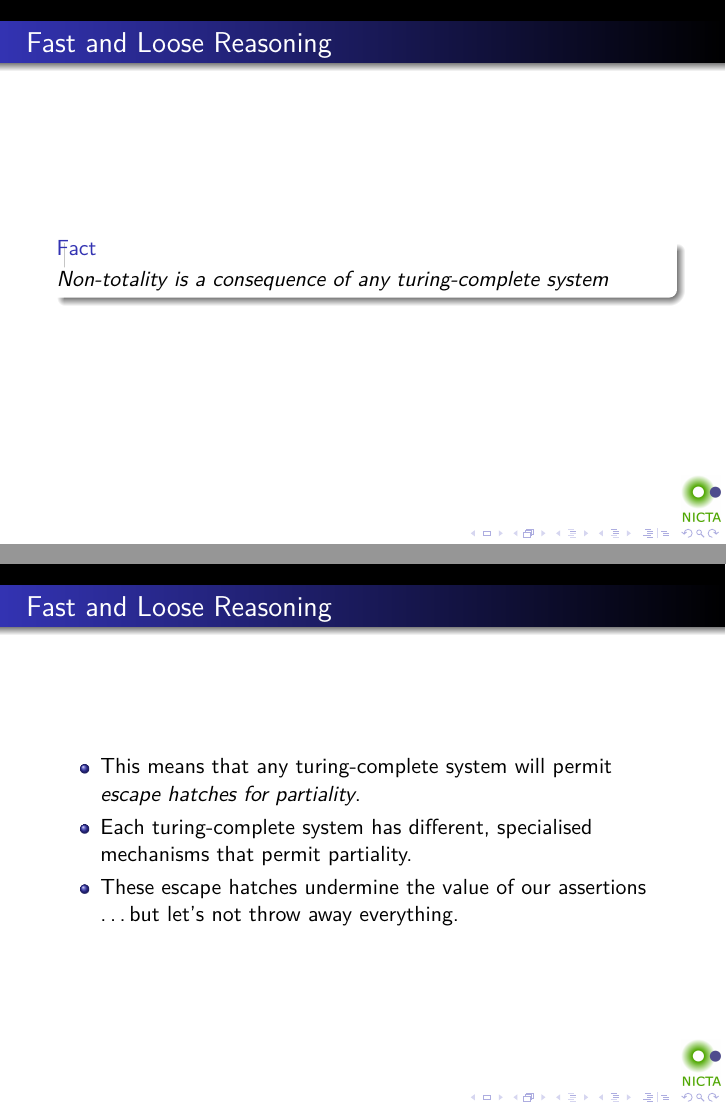
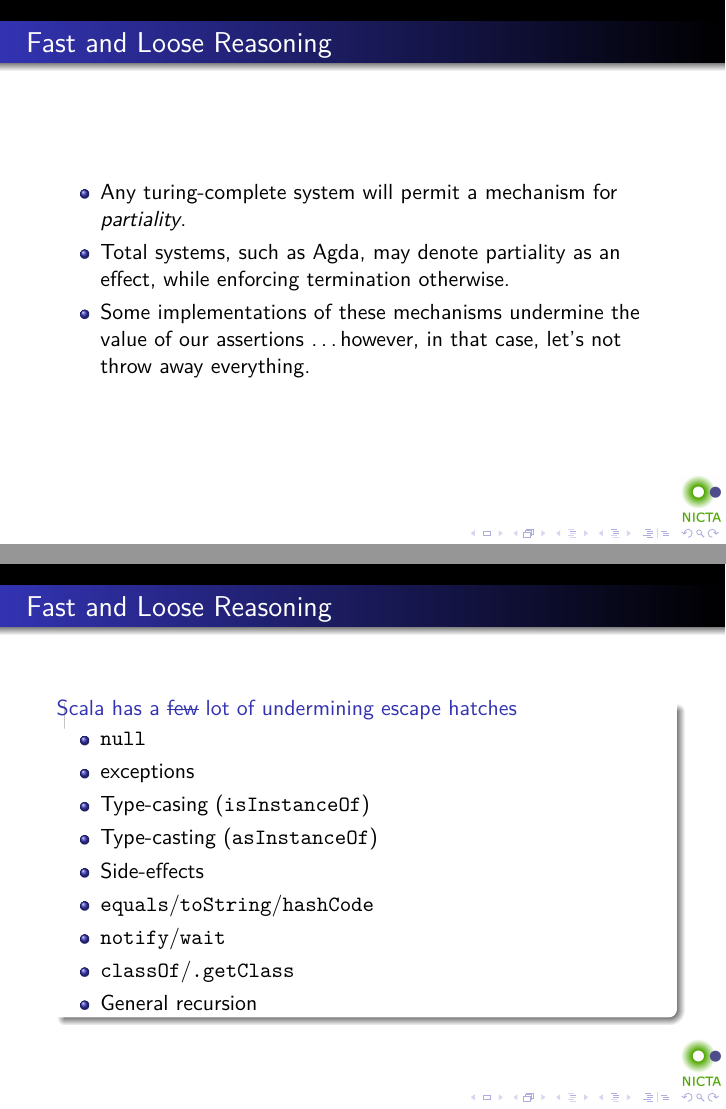
Before and after one commit to tonymorris/parametricity, LaTeX slides (parametricity.tex, which reads fast-and-loose-reasoning.tex): pages 33 and 34 of 68 before the commit and pages 33 and 34 of 67 after it, joined at a grey line. Compiled offline with pdfLaTeX.

Commit message:
Revision of statements regarding turing-completeness in regard to issue #2. This could possibly be improved or rely on verbal narrative when giving the talk. Comments welcome.

```diff
--- a/fast-and-loose-reasoning.tex
+++ b/fast-and-loose-reasoning.tex
@@ -18,21 +18,16 @@ Actually, the \lstinline{even} function doesn't even return.
 
 \begin{frame}[fragile]
 \frametitle{Fast and Loose Reasoning}
-\begin{fact}Non-totality is a consequence of any turing-complete system\end{fact}
-\end{frame}
-
-\begin{frame}[fragile]
-\frametitle{Fast and Loose Reasoning}
 \begin{itemize}
-  \item This means that any turing-complete system will permit \emph{escape hatches for partiality}.
-  \item Each turing-complete system has different, specialised mechanisms that permit partiality.
-  \item These escape hatches undermine the value of our assertions \ldots but let's not throw away everything.
+  \item Any turing-complete system will permit a mechanism for \emph{partiality}.
+  \item Total systems, such as Agda, may denote partiality as an effect, while enforcing termination otherwise.
+  \item Some implementations of these mechanisms undermine the value of our assertions \ldots however, in that case, let's not throw away everything.
 \end{itemize}
 \end{frame}
 
 \begin{frame}[fragile]
 \frametitle{Fast and Loose Reasoning}
-\begin{block}{Scala has a \sout{few} lot of escape hatches}
+\begin{block}{Scala has a \sout{few} lot of undermining escape hatches}
 \begin{itemize}
   \item \lstinline{null}
   \item exceptions
```
